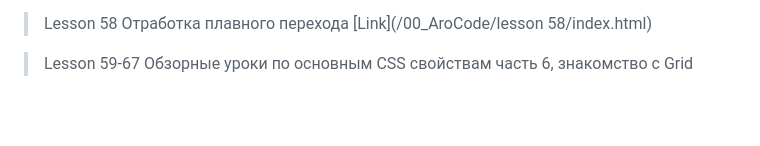
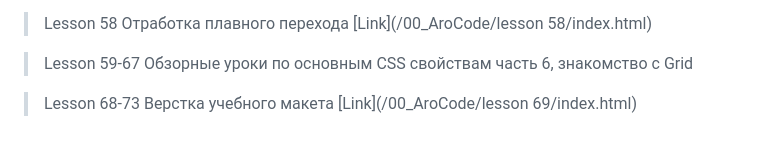
Before and after one commit to Origami-San/00_AroCode, a Markdown page: README.md, the part around the change. Rendered like a GitHub page; blank space fills up the shorter version.

```diff
--- a/README.md
+++ b/README.md
@@ -73,3 +73,6 @@
 
 > Lesson 59-67
 > Обзорные уроки по основным CSS свойствам часть 6, знакомство с Grid
+
+> Lesson 68-73
+> Верстка учебного макета [Link](/00_AroCode/lesson 69/index.html)
```
